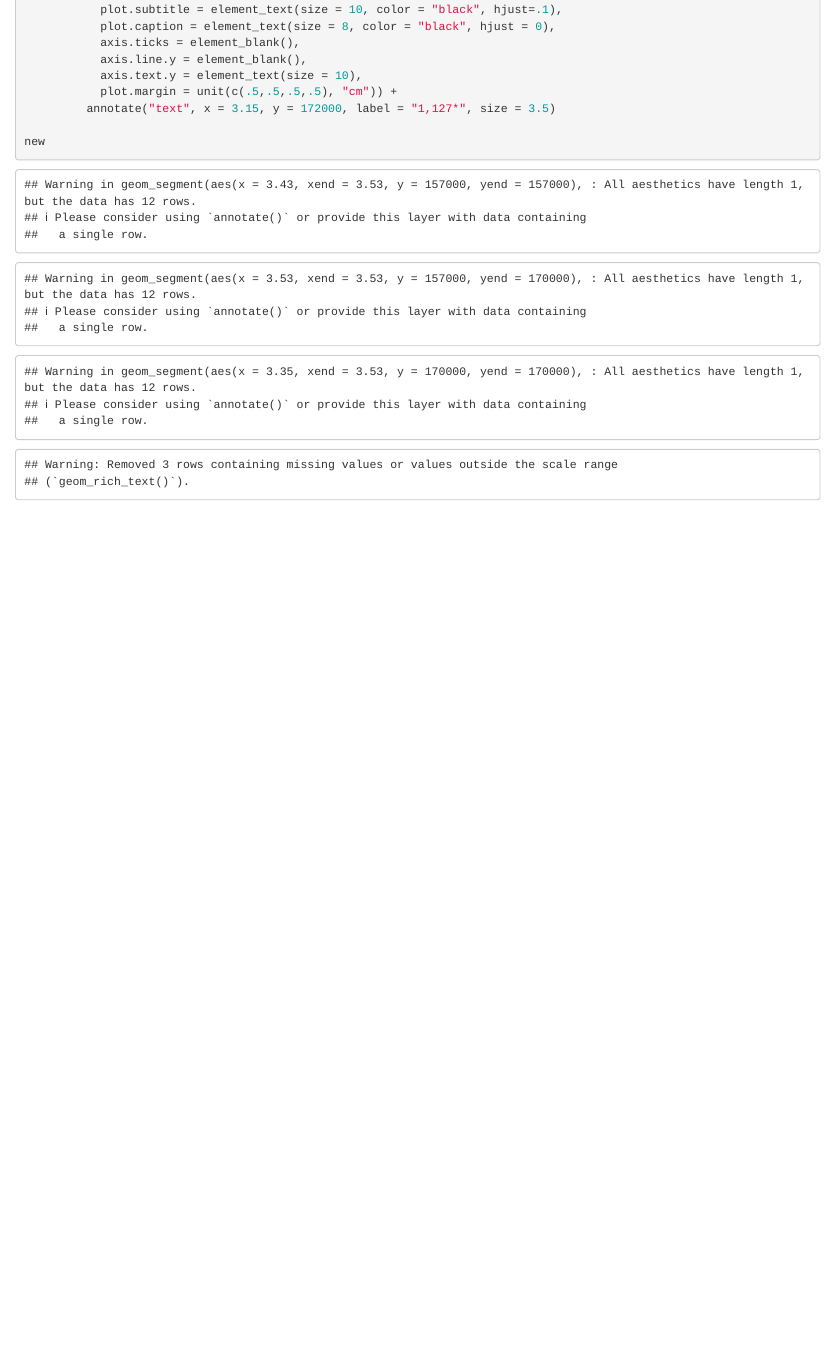
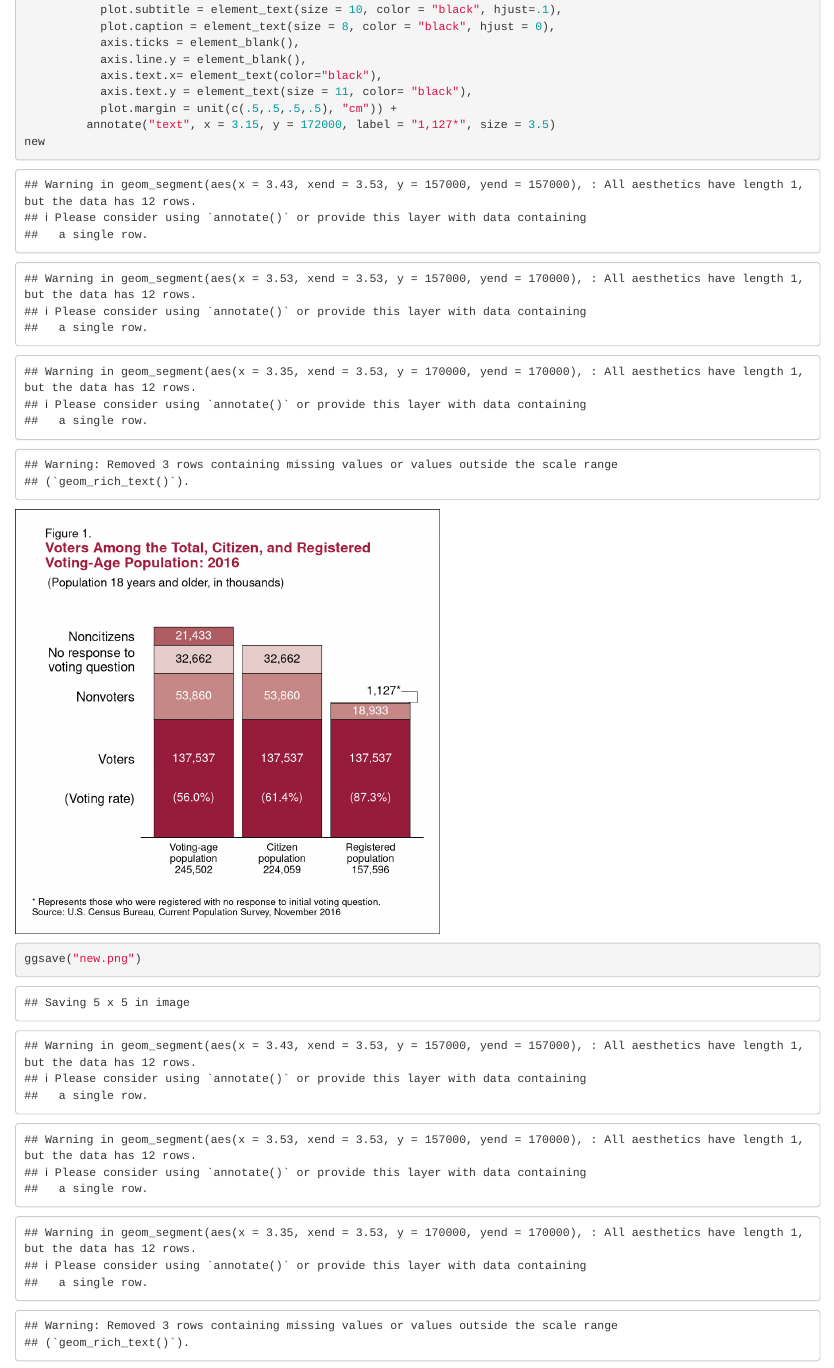
Before and after one commit to Ldavis9997/Slow-Reveal-Graphs, an R Markdown document (Figure1.Rmd): the page in a window 1100 px wide, from 2580 px down. Rendered offline with R 4.5, knitr and Pandoc, with nearby package versions; code that draws random numbers runs with fixed seeds of ours.

Commit message:
Fixed text coloring

````diff
--- a/Figure1.Rmd
+++ b/Figure1.Rmd
@@ -109,10 +109,11 @@ new <- area +
            plot.caption = element_text(size = 8, color = "black", hjust = 0),
            axis.ticks = element_blank(),
            axis.line.y = element_blank(),
-           axis.text.y = element_text(size = 10),
+           axis.text.x= element_text(color="black"),
+           axis.text.y = element_text(size = 11, color= "black"),
            plot.margin = unit(c(.5,.5,.5,.5), "cm")) +
          annotate("text", x = 3.15, y = 172000, label = "1,127*", size = 3.5)
-
 new
+ggsave("new.png")
 
 ```
````
